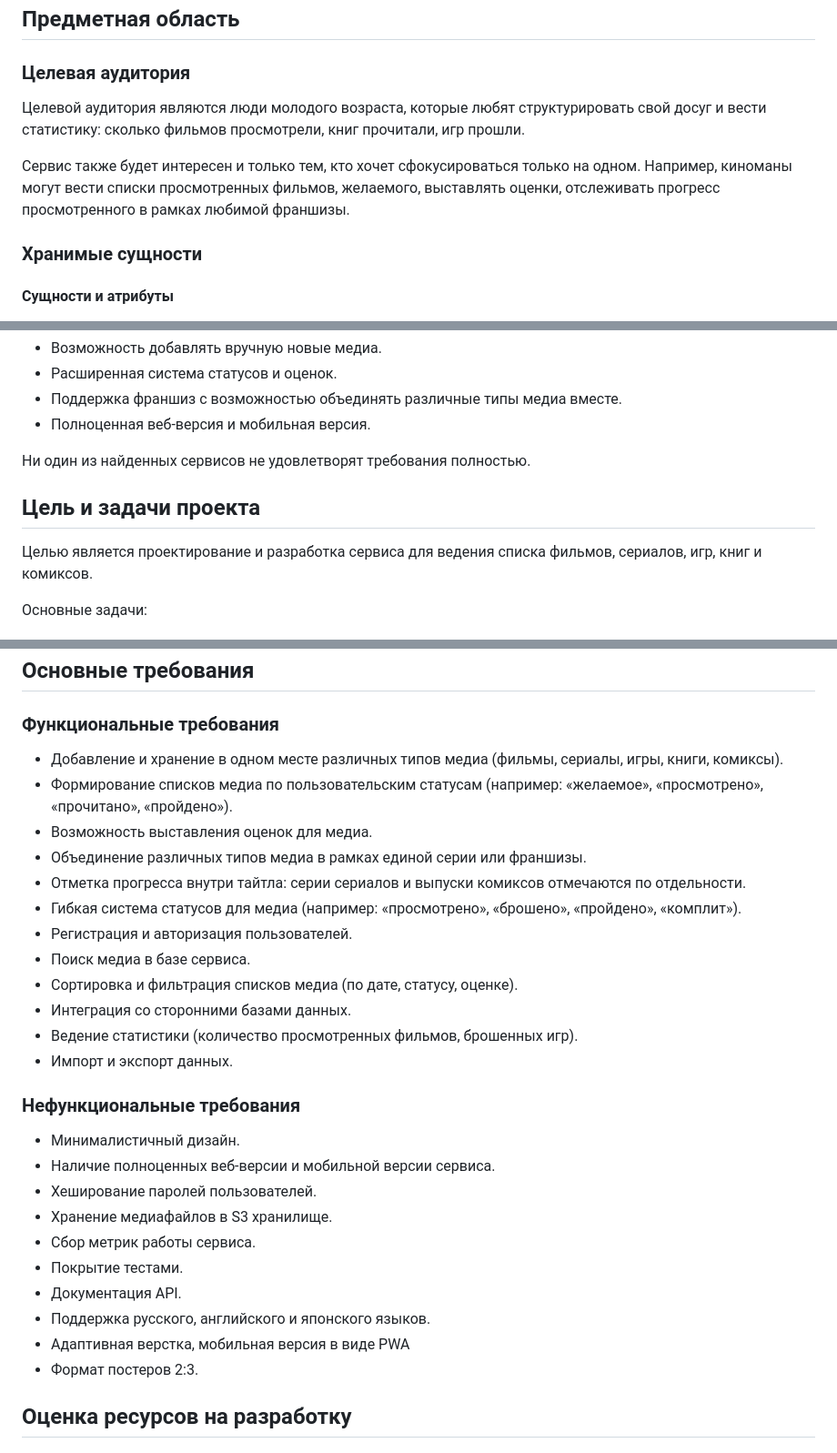
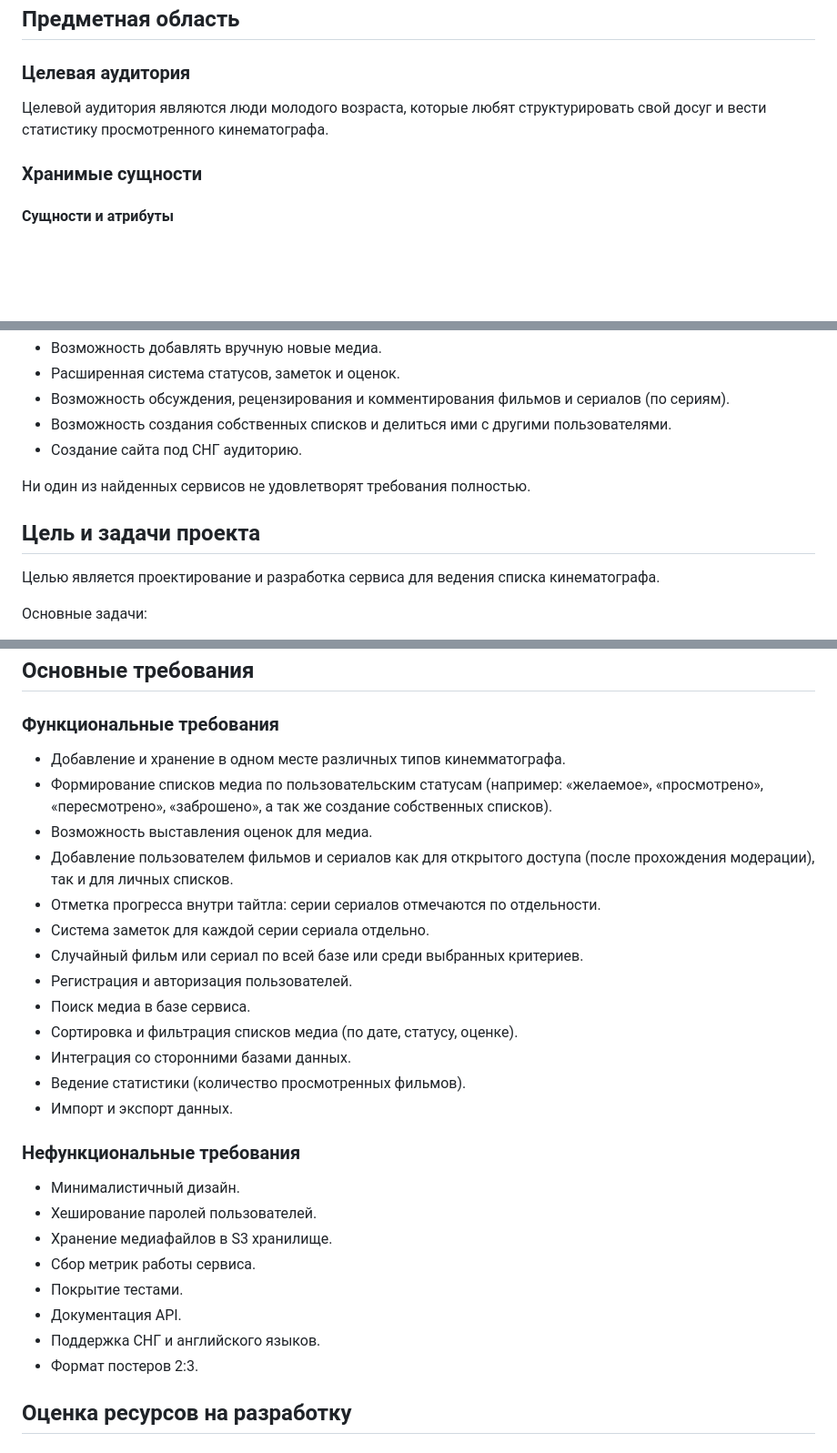
Before and after one commit to gwinnblade/MovieTracker, a Markdown page: docs/analysis.md, 3 parts joined by grey strips. Shown at 91% size. Drawn GitHub-style; blank space fills up the shorter version.

```diff
--- a/docs/analysis.md
+++ b/docs/analysis.md
@@ -14,9 +14,7 @@
 
 ### Целевая аудитория
 
-Целевой аудитория являются люди молодого возраста, которые любят структурировать свой досуг и вести статистику: сколько фильмов просмотрели, книг прочитали, игр прошли.
-
-Сервис также будет интересен и только тем, кто хочет сфокусироваться только на одном. Например, киноманы могут вести списки просмотренных фильмов, желаемого, выставлять оценки, отслеживать прогресс просмотренного в рамках любимой франшизы.
+Целевой аудитория являются люди молодого возраста, которые любят структурировать свой досуг и вести статистику просмотренного кинематографа.
 
 ### Хранимые сущности
 
@@ -111,13 +89,14 @@
 - Возможность добавлять вручную новые медиа.
-- Расширенная система статусов и оценок.
-- Поддержка франшиз с возможностью объединять различные типы медиа вместе.
-- Полноценная веб-версия и мобильная версия.
+- Расширенная система статусов, заметок и оценок.
+- Возможность обсуждения, рецензирования и комментирования фильмов и сериалов (по сериям).
+- Возможность создания собственных списков и делиться ими с другими пользователями.
+- Создание сайта под СНГ аудиторию.
 
 Ни один из найденных сервисов не удовлетворят требования полностью.
 
 ## Цель и задачи проекта
 
-Целью является проектирование и разработка сервиса для ведения списка фильмов, сериалов, игр, книг и комиксов.
+Целью является проектирование и разработка сервиса для ведения списка кинематографа.
 
 Основные задачи:
 
@@ -133,30 +112,29 @@
 
 ### Функциональные требования
 
-- Добавление и хранение в одном месте различных типов медиа (фильмы, сериалы, игры, книги, комиксы).
-- Формирование списков медиа по пользовательским статусам (например: «желаемое», «просмотрено», «прочитано», «пройдено»).
+- Добавление и хранение в одном месте различных типов кинемматографа.
+- Формирование списков медиа по пользовательским статусам (например: «желаемое», «просмотрено», «пересмотрено», «заброшено», а так же создание собственных списков).
 - Возможность выставления оценок для медиа.
-- Объединение различных типов медиа в рамках единой серии или франшизы.
-- Отметка прогресса внутри тайтла: серии сериалов и выпуски комиксов отмечаются по отдельности.
-- Гибкая система статусов для медиа (например: «просмотрено», «брошено», «пройдено», «комплит»).
+- Добавление пользователем фильмов и сериалов как для открытого доступа (после прохождения модерации), так и для личных списков.
+- Отметка прогресса внутри тайтла: серии сериалов отмечаются по отдельности.
+- Система заметок для каждой серии сериала отдельно.
+- Случайный фильм или сериал по всей базе или среди выбранных критериев.
 - Регистрация и авторизация пользователей.
 - Поиск медиа в базе сервиса.
 - Сортировка и фильтрация списков медиа (по дате, статусу, оценке).
 - Интеграция со сторонними базами данных.
-- Ведение статистики (количество просмотренных фильмов, брошенных игр).
+- Ведение статистики (количество просмотренных фильмов).
 - Импорт и экспорт данных.
 
 ### Нефункциональные требования
 
 - Минималистичный дизайн.
-- Наличие полноценных веб-версии и мобильной версии сервиса.
 - Хеширование паролей пользователей.
 - Хранение медиафайлов в S3 хранилище.
 - Сбор метрик работы сервиса.
 - Покрытие тестами.
 - Документация API.
-- Поддержка русского, английского и японского языков.
-- Адаптивная верстка, мобильная версия в виде PWA
+- Поддержка СНГ и английского языков.
 - Формат постеров 2:3.
 
 ## Оценка ресурсов на разработку
```
Also changed, not shown: other parts of docs/analysis.md (+17 -37 lines).
